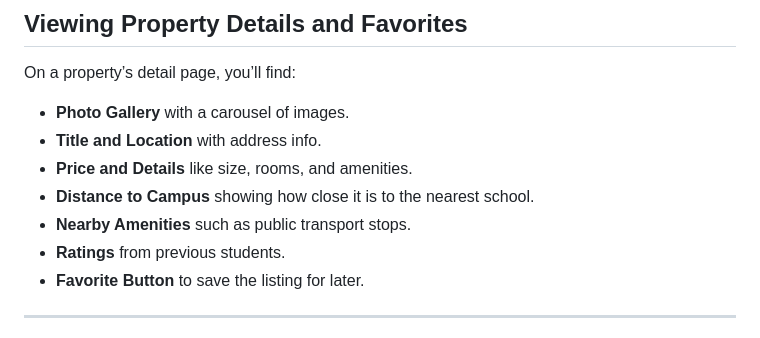
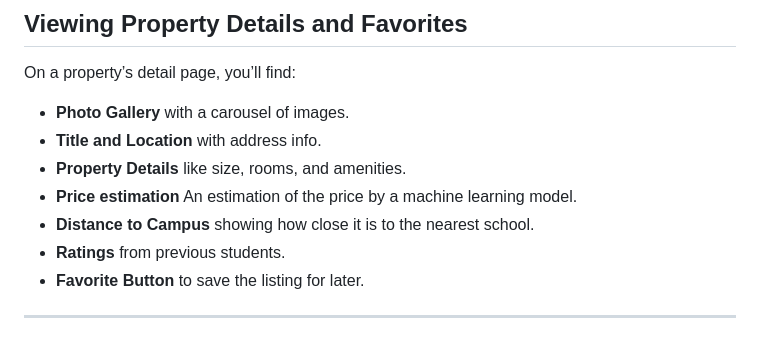
Before and after one commit to MadeInShineA/HEStimate, a Markdown page: user_guide.md, the part around the change. Drawn GitHub-style.

Commit message:
Quick fix

```diff
--- a/user_guide.md
+++ b/user_guide.md
@@ -27,9 +27,9 @@ On a property’s detail page, you’ll find:
 
 - **Photo Gallery** with a carousel of images.
 - **Title and Location** with address info.
-- **Price and Details** like size, rooms, and amenities.
+- **Property Details** like size, rooms, and amenities.
+- **Price estimation** An estimation of the price by a machine learning model.
 - **Distance to Campus** showing how close it is to the nearest school.
-- **Nearby Amenities** such as public transport stops.
 - **Ratings** from previous students.
 - **Favorite Button** to save the listing for later.
 
```
